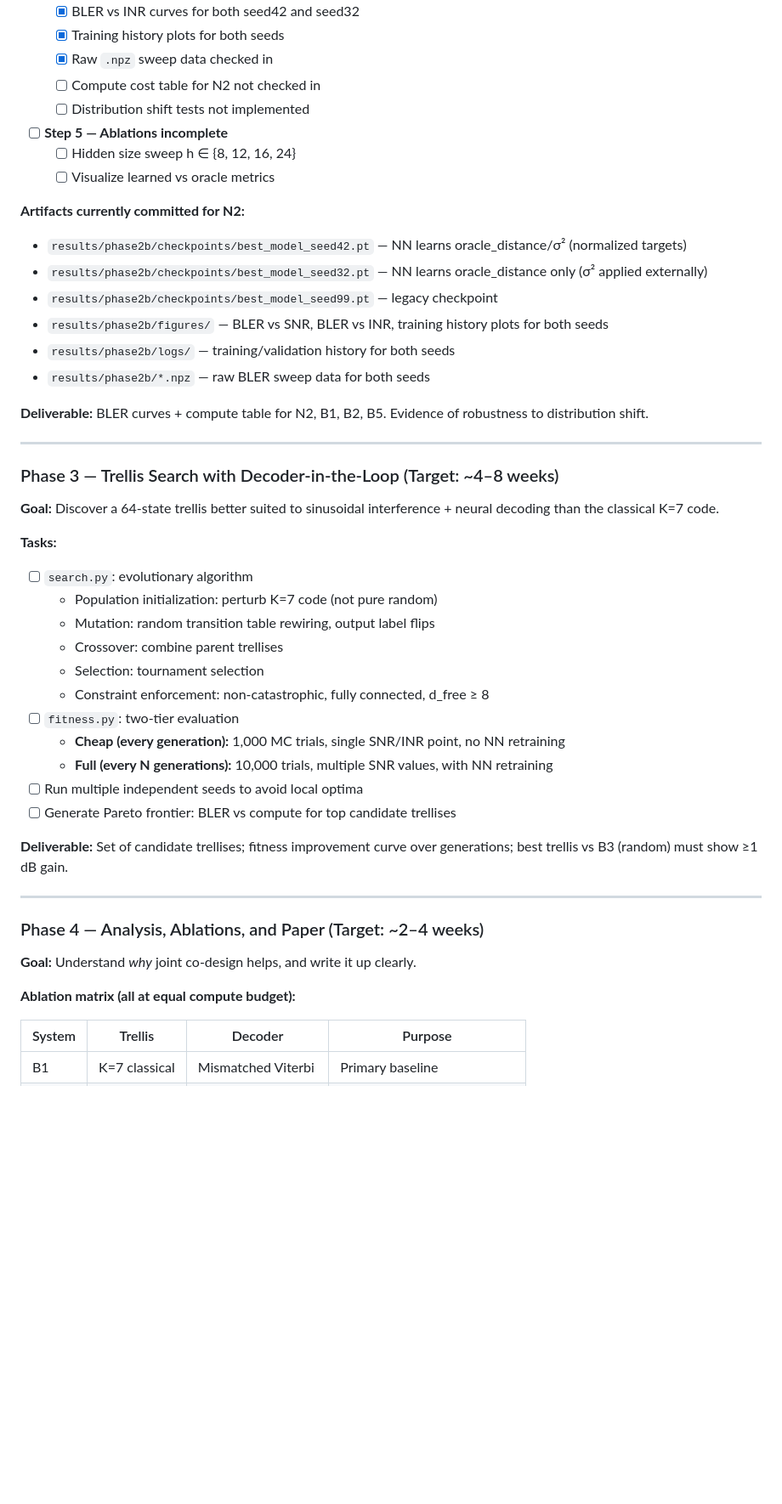
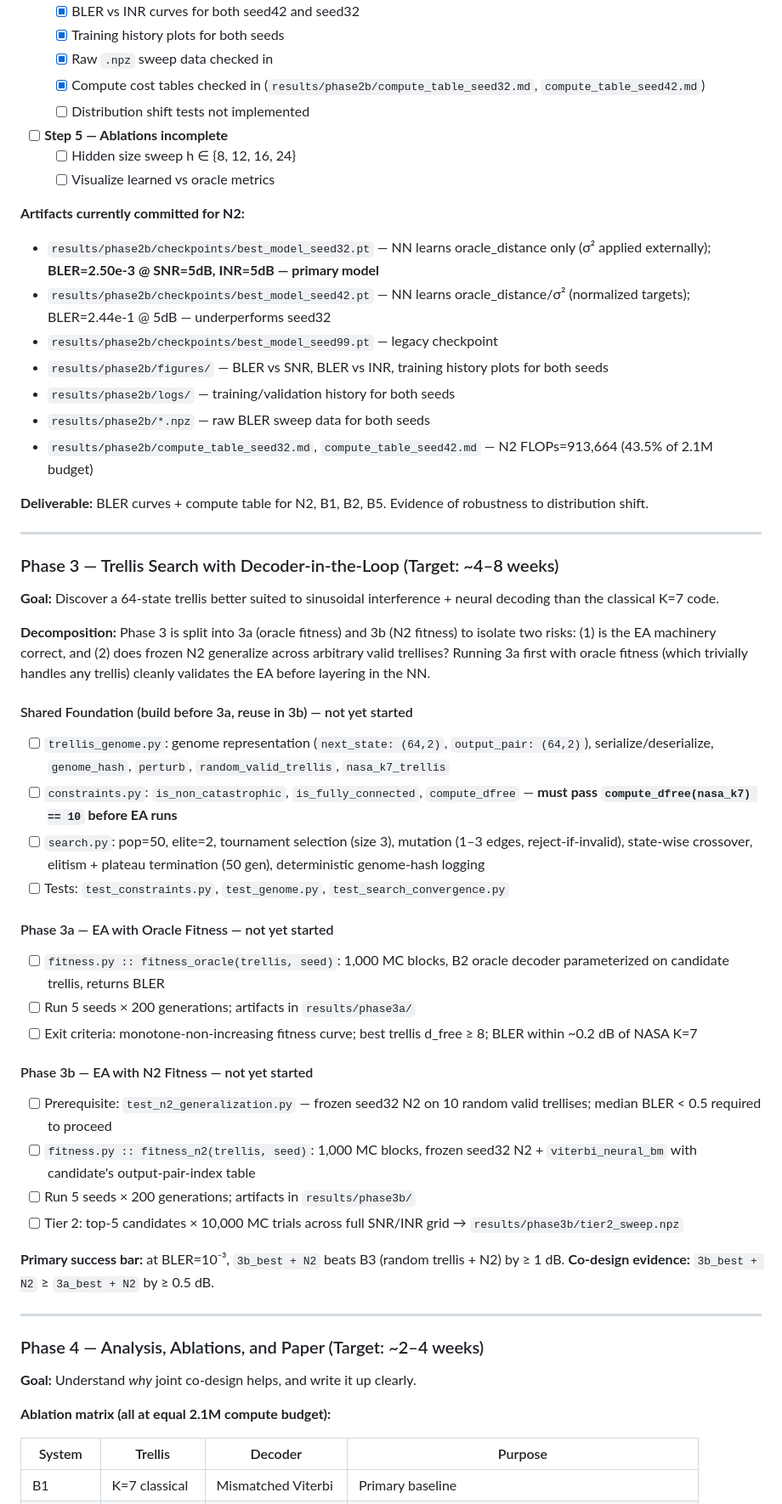
Before and after one commit to akmanjun-usc/Research, a Markdown page: CLAUDE.md, the part around one of its changes. Shown at 85% size. Rendered like a GitHub page; blank space fills up the shorter version.

```diff
--- a/CLAUDE.md
+++ b/CLAUDE.md
@@ -450,19 +462,20 @@ All variants: BLER = 1.0 (no block ever decoded correctly).
   - [x] BLER vs INR curves for both seed42 and seed32
   - [x] Training history plots for both seeds
   - [x] Raw `.npz` sweep data checked in
-  - [ ] Compute cost table for N2 not checked in
+  - [x] Compute cost tables checked in (`results/phase2b/compute_table_seed32.md`, `compute_table_seed42.md`)
   - [ ] Distribution shift tests not implemented
 - [ ] **Step 5 — Ablations incomplete**
   - [ ] Hidden size sweep h ∈ {8, 12, 16, 24}
   - [ ] Visualize learned vs oracle metrics
 
 **Artifacts currently committed for N2:**
-- `results/phase2b/checkpoints/best_model_seed42.pt` — NN learns oracle_distance/σ² (normalized targets)
-- `results/phase2b/checkpoints/best_model_seed32.pt` — NN learns oracle_distance only (σ² applied externally)
+- `results/phase2b/checkpoints/best_model_seed32.pt` — NN learns oracle_distance only (σ² applied externally); **BLER=2.50e-3 @ SNR=5dB, INR=5dB — primary model**
+- `results/phase2b/checkpoints/best_model_seed42.pt` — NN learns oracle_distance/σ² (normalized targets); BLER=2.44e-1 @ 5dB — underperforms seed32
 - `results/phase2b/checkpoints/best_model_seed99.pt` — legacy checkpoint
 - `results/phase2b/figures/` — BLER vs SNR, BLER vs INR, training history plots for both seeds
 - `results/phase2b/logs/` — training/validation history for both seeds
 - `results/phase2b/*.npz` — raw BLER sweep data for both seeds
+- `results/phase2b/compute_table_seed32.md`, `compute_table_seed42.md` — N2 FLOPs=913,664 (43.5% of 2.1M budget)
 
 **Deliverable:** BLER curves + compute table for N2, B1, B2, B5. Evidence of robustness to distribution shift.
 
@@ -471,27 +484,33 @@ All variants: BLER = 1.0 (no block ever decoded correctly).
 ### Phase 3 — Trellis Search with Decoder-in-the-Loop (Target: ~4–8 weeks)
 **Goal:** Discover a 64-state trellis better suited to sinusoidal interference + neural decoding than the classical K=7 code.
 
-**Tasks:**
-- [ ] `search.py`: evolutionary algorithm
-  - Population initialization: perturb K=7 code (not pure random)
-  - Mutation: random transition table rewiring, output label flips
-  - Crossover: combine parent trellises
-  - Selection: tournament selection
-  - Constraint enforcement: non-catastrophic, fully connected, d_free ≥ 8
-- [ ] `fitness.py`: two-tier evaluation
-  - **Cheap (every generation):** 1,000 MC trials, single SNR/INR point, no NN retraining
-  - **Full (every N generations):** 10,000 trials, multiple SNR values, with NN retraining
-- [ ] Run multiple independent seeds to avoid local optima
-- [ ] Generate Pareto frontier: BLER vs compute for top candidate trellises
+**Decomposition:** Phase 3 is split into 3a (oracle fitness) and 3b (N2 fitness) to isolate two risks: (1) is the EA machinery correct, and (2) does frozen N2 generalize across arbitrary valid trellises? Running 3a first with oracle fitness (which trivially handles any trellis) cleanly validates the EA before layering in the NN.
 
-**Deliverable:** Set of candidate trellises; fitness improvement curve over generations; best trellis vs B3 (random) must show ≥1 dB gain.
+#### Shared Foundation (build before 3a, reuse in 3b) — not yet started
+- [ ] `trellis_genome.py`: genome representation (`next_state: (64,2)`, `output_pair: (64,2)`), serialize/deserialize, `genome_hash`, `perturb`, `random_valid_trellis`, `nasa_k7_trellis`
+- [ ] `constraints.py`: `is_non_catastrophic`, `is_fully_connected`, `compute_dfree` — **must pass `compute_dfree(nasa_k7) == 10` before EA runs**
+- [ ] `search.py`: pop=50, elite=2, tournament selection (size 3), mutation (1–3 edges, reject-if-invalid), state-wise crossover, elitism + plateau termination (50 gen), deterministic genome-hash logging
+- [ ] Tests: `test_constraints.py`, `test_genome.py`, `test_search_convergence.py`
+
+#### Phase 3a — EA with Oracle Fitness — not yet started
+- [ ] `fitness.py :: fitness_oracle(trellis, seed)`: 1,000 MC blocks, B2 oracle decoder parameterized on candidate trellis, returns BLER
+- [ ] Run 5 seeds × 200 generations; artifacts in `results/phase3a/`
+- [ ] Exit criteria: monotone-non-increasing fitness curve; best trellis d_free ≥ 8; BLER within ~0.2 dB of NASA K=7
+
+#### Phase 3b — EA with N2 Fitness — not yet started
+- [ ] Prerequisite: `test_n2_generalization.py` — frozen seed32 N2 on 10 random valid trellises; median BLER < 0.5 required to proceed
+- [ ] `fitness.py :: fitness_n2(trellis, seed)`: 1,000 MC blocks, frozen seed32 N2 + `viterbi_neural_bm` with candidate's output-pair-index table
+- [ ] Run 5 seeds × 200 generations; artifacts in `results/phase3b/`
+- [ ] Tier 2: top-5 candidates × 10,000 MC trials across full SNR/INR grid → `results/phase3b/tier2_sweep.npz`
+
+**Primary success bar:** at BLER=10⁻³, `3b_best + N2` beats B3 (random trellis + N2) by ≥ 1 dB. **Co-design evidence:** `3b_best + N2` ≥ `3a_best + N2` by ≥ 0.5 dB.
 
 ---
 
 ### Phase 4 — Analysis, Ablations, and Paper (Target: ~2–4 weeks)
 **Goal:** Understand *why* joint co-design helps, and write it up clearly.
 
-**Ablation matrix (all at equal compute budget):**
+**Ablation matrix (all at equal 2.1M compute budget):**
 
 | System | Trellis | Decoder | Purpose |
 |--------|---------|---------|---------|
```
Also changed, not shown: other parts of CLAUDE.md (+48 -29 lines).
